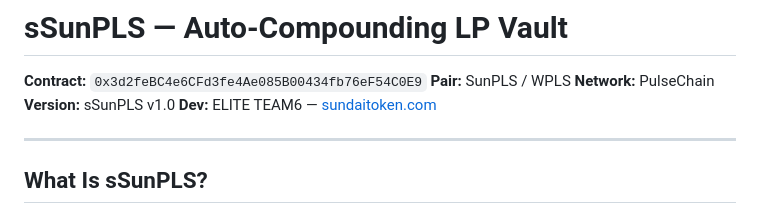
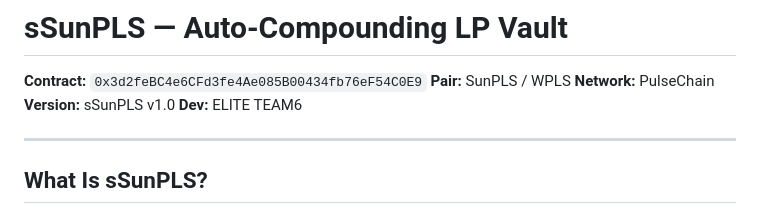
Before and after one commit to ELITEv5/SunPLS, a Markdown page: Documents/sSunPLS_LP_Staking.md, the part around the change. Drawn GitHub-style.

```diff
--- a/Documents/sSunPLS_LP_Staking.md
+++ b/Documents/sSunPLS_LP_Staking.md
@@ -4,7 +4,7 @@
 **Pair:** SunPLS / WPLS
 **Network:** PulseChain
 **Version:** sSunPLS v1.0
-**Dev:** ELITE TEAM6 — [sundaitoken.com](https://www.sundaitoken.com)
+**Dev:** ELITE TEAM6
 
 ---
 
```
